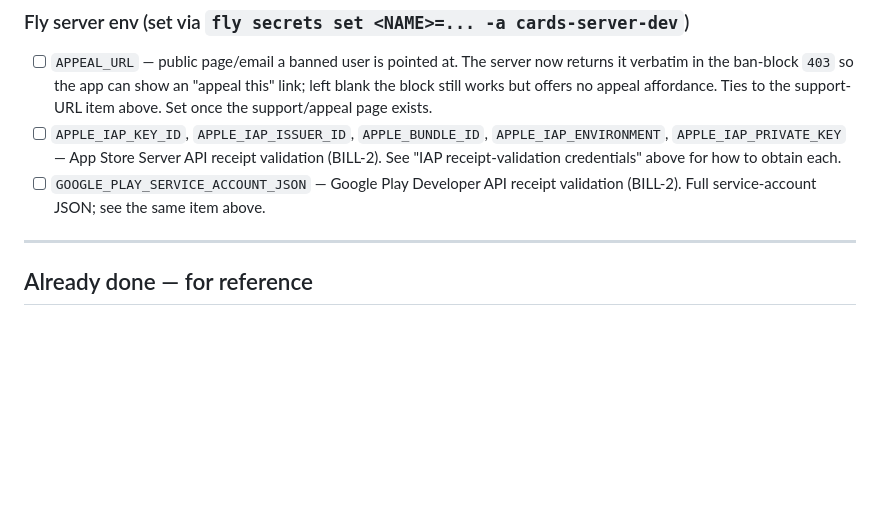
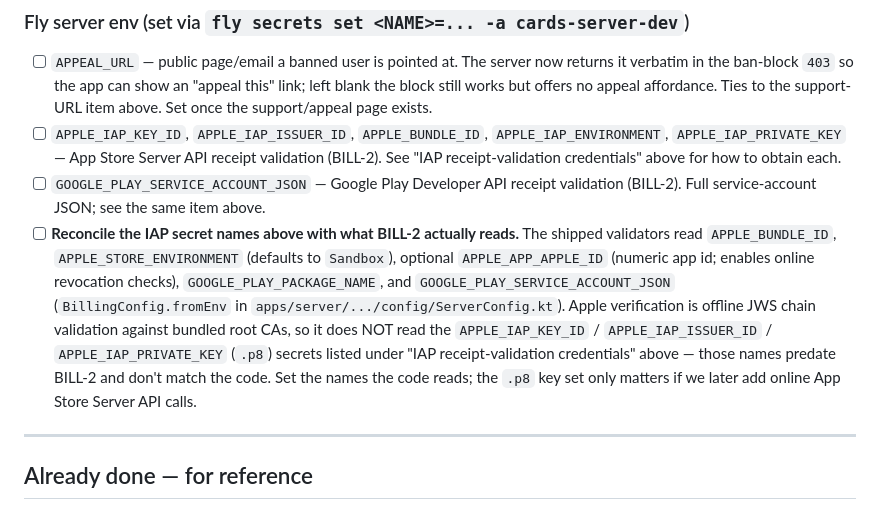
Before and after one commit to Elijah-Dangerfield/Cards, a Markdown page: docs/developer-todo.md, the part around the change. Rendered like a GitHub page; blank space fills up the shorter version.

```diff
--- a/docs/developer-todo.md
+++ b/docs/developer-todo.md
@@ -128,6 +128,7 @@ The `Release` workflow auto-triggered after release-please tagged `v0.2.0` and f
 - [ ] `APPEAL_URL` — public page/email a banned user is pointed at. The server now returns it verbatim in the ban-block `403` so the app can show an "appeal this" link; left blank the block still works but offers no appeal affordance. Ties to the support-URL item above. Set once the support/appeal page exists.
 - [ ] `APPLE_IAP_KEY_ID`, `APPLE_IAP_ISSUER_ID`, `APPLE_BUNDLE_ID`, `APPLE_IAP_ENVIRONMENT`, `APPLE_IAP_PRIVATE_KEY` — App Store Server API receipt validation (BILL-2). See "IAP receipt-validation credentials" above for how to obtain each.
 - [ ] `GOOGLE_PLAY_SERVICE_ACCOUNT_JSON` — Google Play Developer API receipt validation (BILL-2). Full service-account JSON; see the same item above.
+- [ ] **Reconcile the IAP secret names above with what BILL-2 actually reads.** The shipped validators read `APPLE_BUNDLE_ID`, `APPLE_STORE_ENVIRONMENT` (defaults to `Sandbox`), optional `APPLE_APP_APPLE_ID` (numeric app id; enables online revocation checks), `GOOGLE_PLAY_PACKAGE_NAME`, and `GOOGLE_PLAY_SERVICE_ACCOUNT_JSON` (`BillingConfig.fromEnv` in `apps/server/.../config/ServerConfig.kt`). Apple verification is offline JWS chain validation against bundled root CAs, so it does NOT read the `APPLE_IAP_KEY_ID` / `APPLE_IAP_ISSUER_ID` / `APPLE_IAP_PRIVATE_KEY` (`.p8`) secrets listed under "IAP receipt-validation credentials" above — those names predate BILL-2 and don't match the code. Set the names the code reads; the `.p8` key set only matters if we later add online App Store Server API calls.
 
 ---
 
```
Also changed, not shown: docs/backlog.md (+20 -0 lines).
